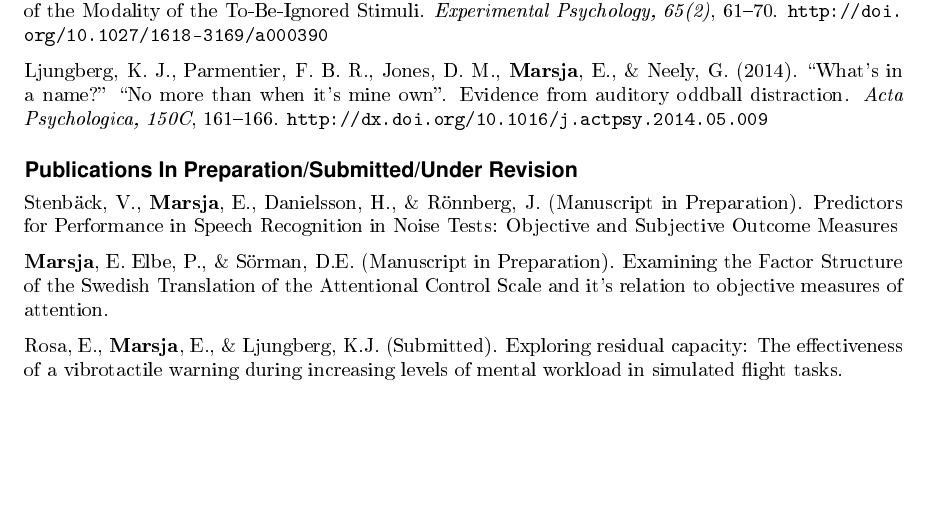
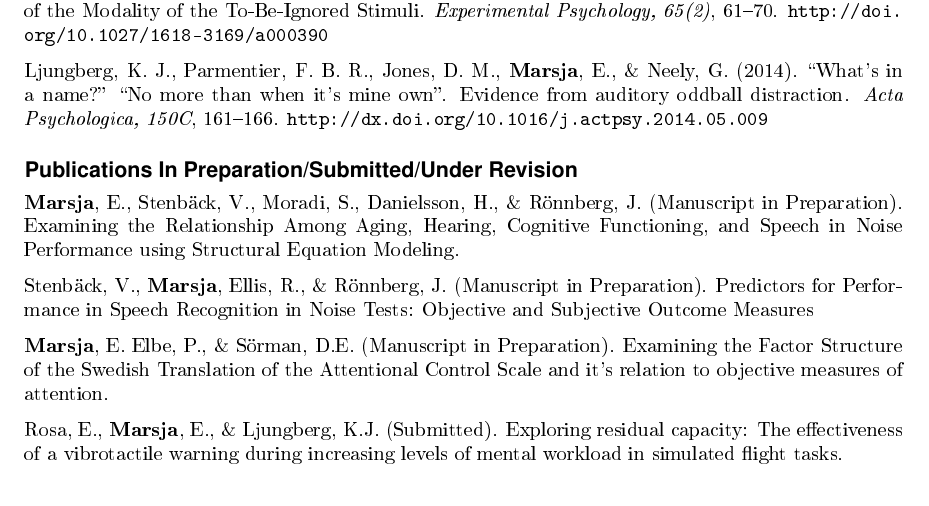
Before and after one commit to marsja/CV, an R Markdown document (marsja_erik2.Rmd): part of page 2 of 6, cut so that both start at the same text, the shorter picture padded with empty space. The pictures show the output file marsja_erik2.pdf that the author committed with the source.

Commit message:
Updated CV with correct co-authors and MS in prep.

```diff
--- a/marsja_erik2.Rmd
+++ b/marsja_erik2.Rmd
@@ -134,7 +134,9 @@ Ljungberg, K. J., Parmentier, F. B. R., Jones, D. M., **Marsja**, E., & Neely, G
 
 ### Publications In Preparation/Submitted/Under Revision
 
-Stenbäck, V., **Marsja**, E., Danielsson, H., & Rönnberg, J. (Manuscript in Preparation). Predictors for Performance in Speech Recognition in Noise Tests: Objective and Subjective Outcome Measures
+**Marsja**, E., Stenbäck, V., Moradi, S., Danielsson, H., & Rönnberg, J. (Manuscript in Preparation). Examining the Relationship Among Aging, Hearing, Cognitive Functioning, and Speech in Noise Performance using Structural Equation Modeling.
+
+Stenbäck, V., **Marsja**, Ellis, R., & Rönnberg, J. (Manuscript in Preparation). Predictors for Performance in Speech Recognition in Noise Tests: Objective and Subjective Outcome Measures
 
 **Marsja**, E. Elbe, P., & Sörman, D.E. (Manuscript in Preparation). Examining the Factor Structure of the Swedish Translation of the Attentional Control Scale and it's relation to objective measures of attention.
 
```
Also changed, not shown: marsja_erik2.pdf, marsja_erik2.tex.
